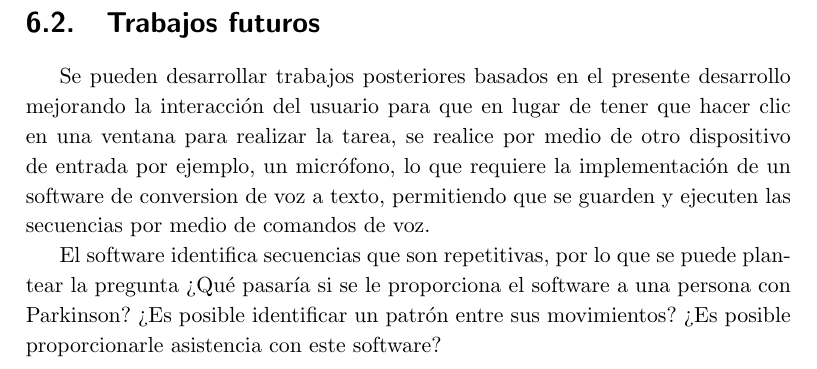
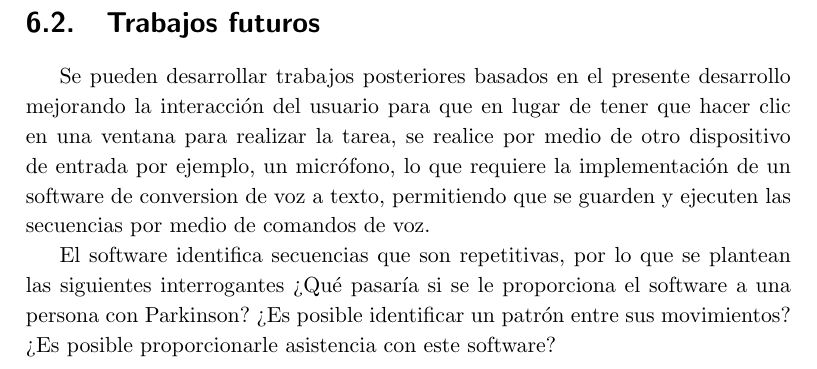
Before and after one commit to RicardoGT0/Tesis-Maestria, a LaTeX thesis (TesisMaest.tex, which reads chap6/TrabajoFuturo.tex): part of page 48 of 51, cut so that both start at the same text. Compiled offline with pdfLaTeX.

Commit message:
correcciones en Trabajo Futuro

```diff
--- a/chap6/TrabajoFuturo.tex
+++ b/chap6/TrabajoFuturo.tex
@@ -6,7 +6,8 @@ Se pueden desarrollar trabajos posteriores basados en el presente desarrollo
  implementaci\'on de un software de conversion de voz a texto, permitiendo que
  se guarden y ejecuten las secuencias por medio de comandos de voz.
 
-El software identifica secuencias que son repetitivas, por lo que se puede
- plantear la pregunta ?`Qu\'e pasar\'ia si se le proporciona el software a una
- persona con Parkinson?  ?`Es posible identificar un patr\'on entre sus
- movimientos? ?`Es posible proporcionarle asistencia con este software?
+El software identifica secuencias que son repetitivas, por lo que se
+ plantean las siguientes interrogantes ?`Qu\'e pasar\'ia si se le
+ proporciona el software a una persona con Parkinson?
+ ?`Es posible identificar un patr\'on entre sus movimientos?
+ ?`Es posible proporcionarle asistencia con este software?
```
